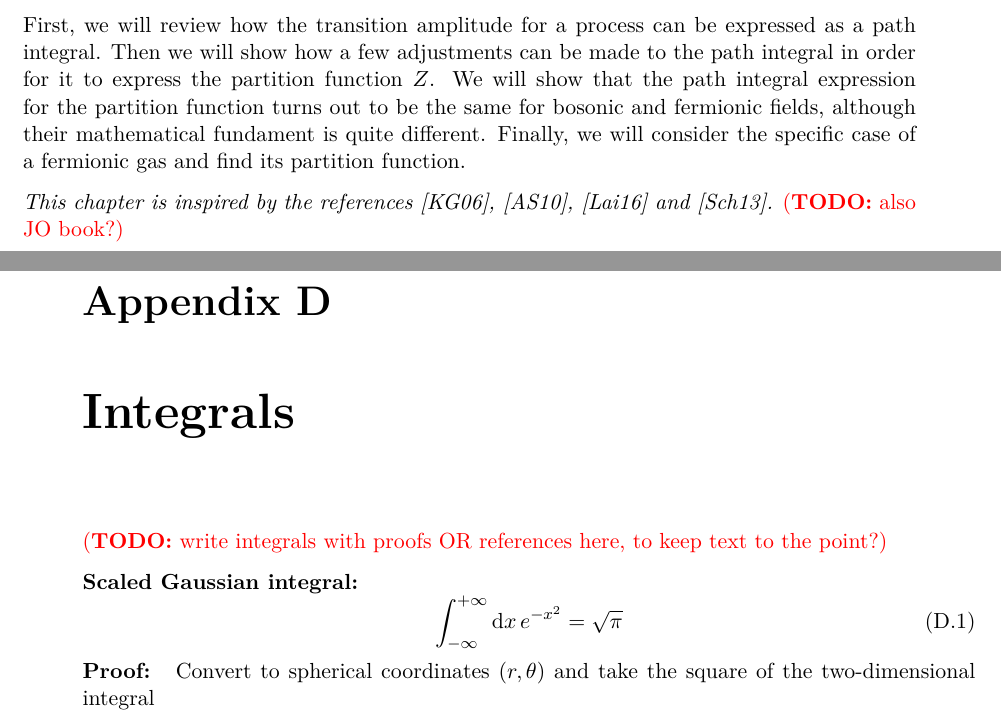
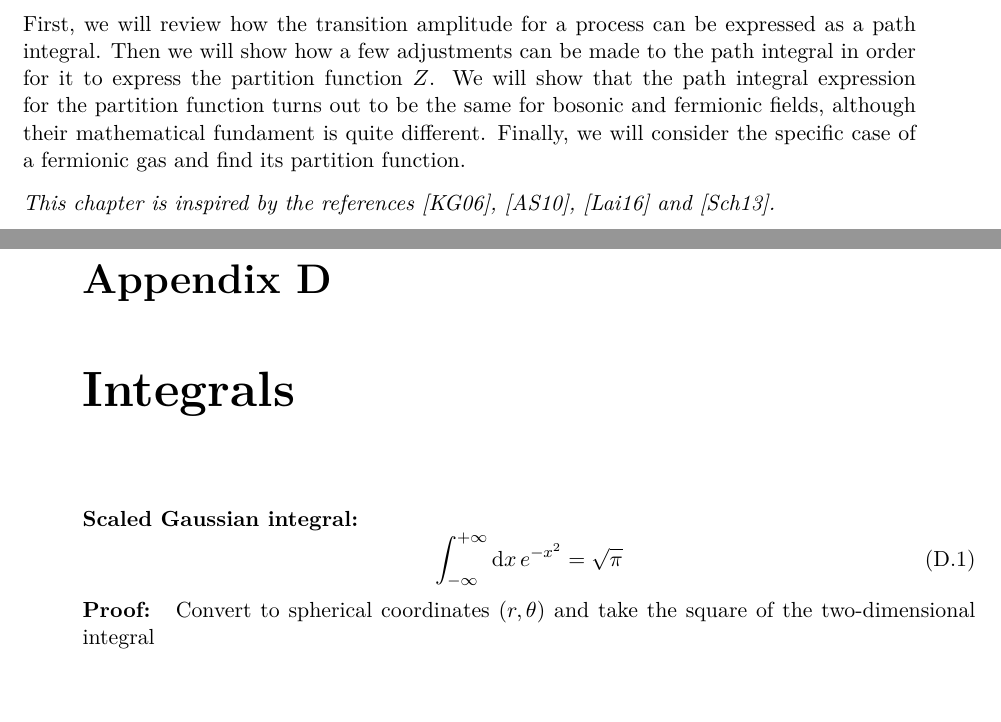
Before and after one commit to hersle/master-thesis, a LaTeX thesis (report/project.tex, which reads report/appendix/appendix.tex, report/chapter2/chapter2.tex): two parts of pages 17 and 52 of 55, joined at a grey line, cut so that both start at the same text, the shorter picture padded with empty space. Compiled offline with XeLaTeX; TikZ figures are drawn from their code, not taken from saved files.

Commit message:
Update TODOs

```diff
--- a/report/appendix/appendix.tex
+++ b/report/appendix/appendix.tex
@@ -829,8 +829,6 @@ After some simplification, we obtain
 
 \chapter{Integrals}
 
-\TODO{write integrals with proofs OR references here, to keep text to the point?}
-
 \newcommand\formulawithcomment[4]{%
 \textbf{#1:}
 #2
--- a/report/chapter2/chapter2.tex
+++ b/report/chapter2/chapter2.tex
@@ -27,7 +27,6 @@ We will show that the path integral expression for the partition function turns
 Finally, we will consider the specific case of a fermionic gas and find its partition function.
 
 \textit{This chapter is inspired by the references \cite{ref:kapusta}, \cite{ref:altland_simons}, \cite{ref:tft_basics} and \cite{ref:tft_random_note_1}.}
-\TODO{also JO book?}
 
 \section{Path integral for bosonic partition function}
 \label{sec:tft:path_integral_boson}
```
Also changed, not shown: report/chapter2/chapter2.tex (1 more changed lines).
